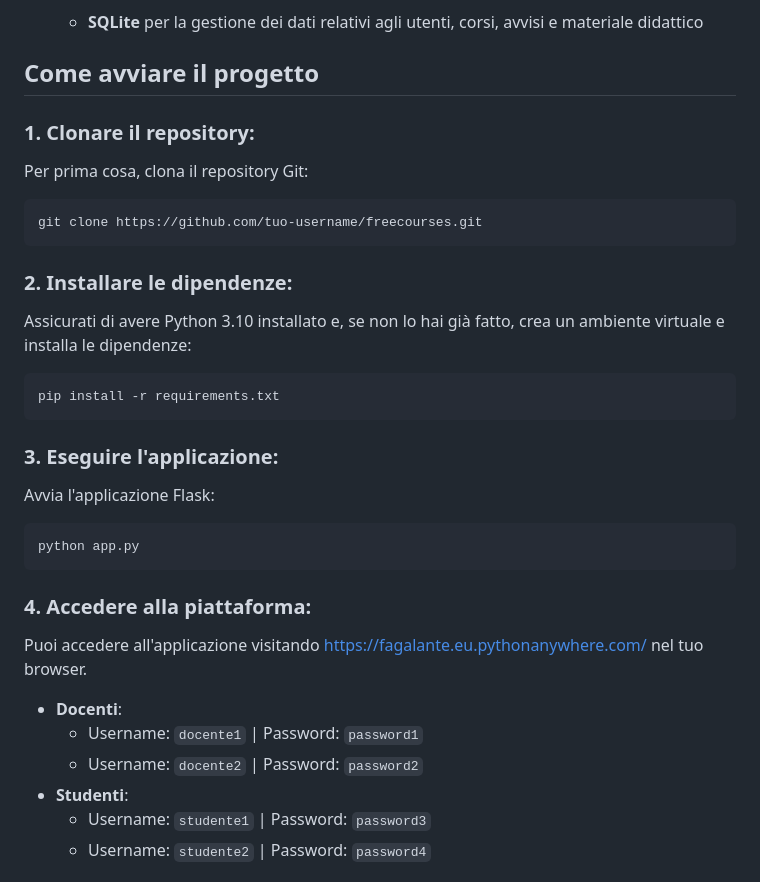
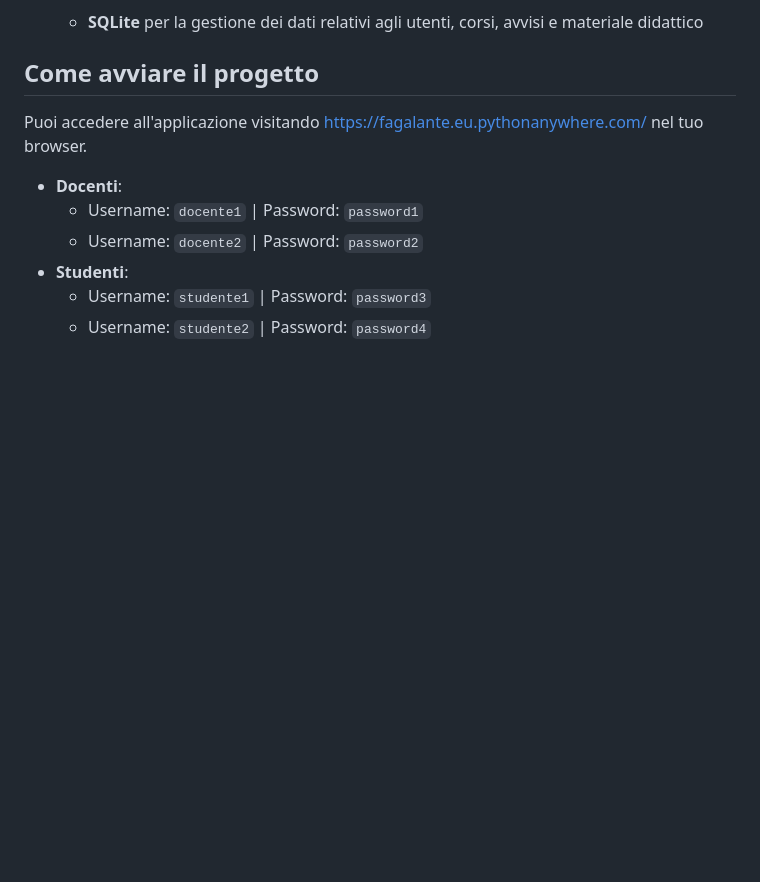
Before and after one commit to faGalante/freecourses, a Markdown page: README.md, the part around the change. Rendered like a GitHub page; blank space fills up the shorter version.

Commit message:
Update README.md
tolte informazioni superflue readme file

````diff
--- a/README.md
+++ b/README.md
@@ -54,26 +54,6 @@ FreeCourses è una piattaforma dove i docenti possono creare corsi, caricare mat
   - **SQLite** per la gestione dei dati relativi agli utenti, corsi, avvisi e materiale didattico
 
 ## Come avviare il progetto
-
-### 1. **Clonare il repository**:
-   Per prima cosa, clona il repository Git:
-   ```bash
-   git clone https://github.com/tuo-username/freecourses.git
-   ```
-
-### 2. **Installare le dipendenze**:
-   Assicurati di avere Python 3.10 installato e, se non lo hai già fatto, crea un ambiente virtuale e installa le dipendenze:
-   ```bash
-   pip install -r requirements.txt
-   ```
-
-### 3. **Eseguire l'applicazione**:
-   Avvia l'applicazione Flask:
-   ```bash
-   python app.py
-   ```
-
-### 4. **Accedere alla piattaforma**:
    Puoi accedere all'applicazione visitando https://fagalante.eu.pythonanywhere.com/ nel tuo browser.
 
    - **Docenti**:
````
